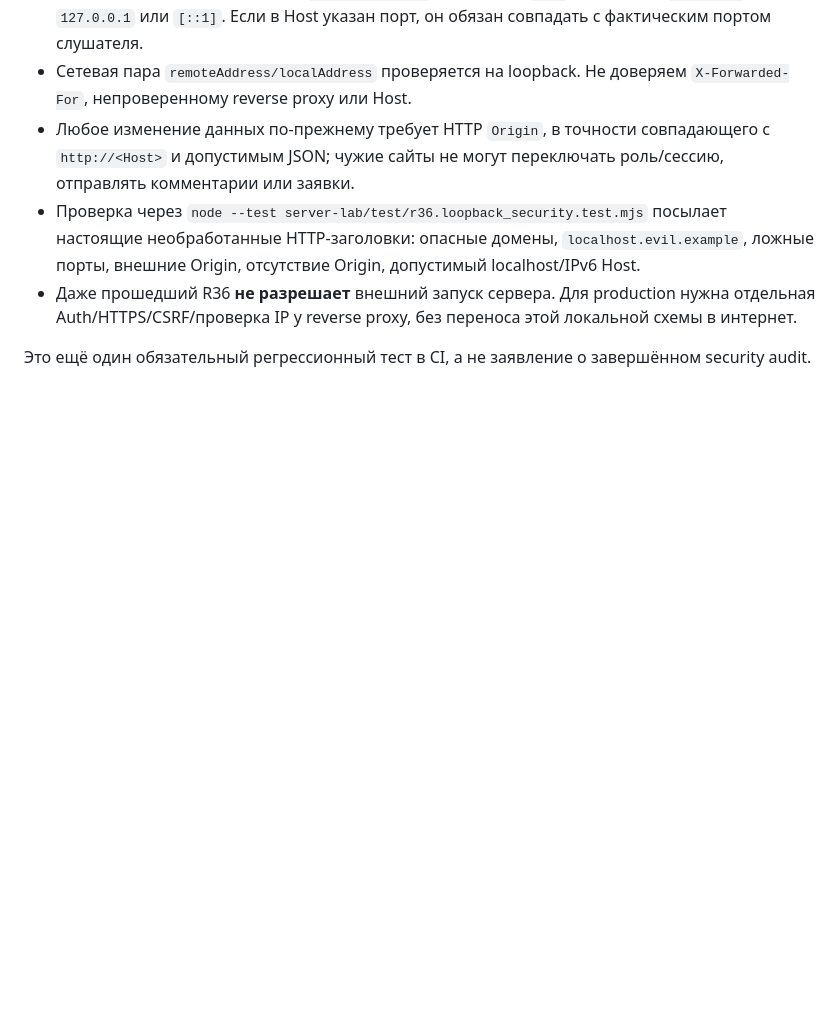
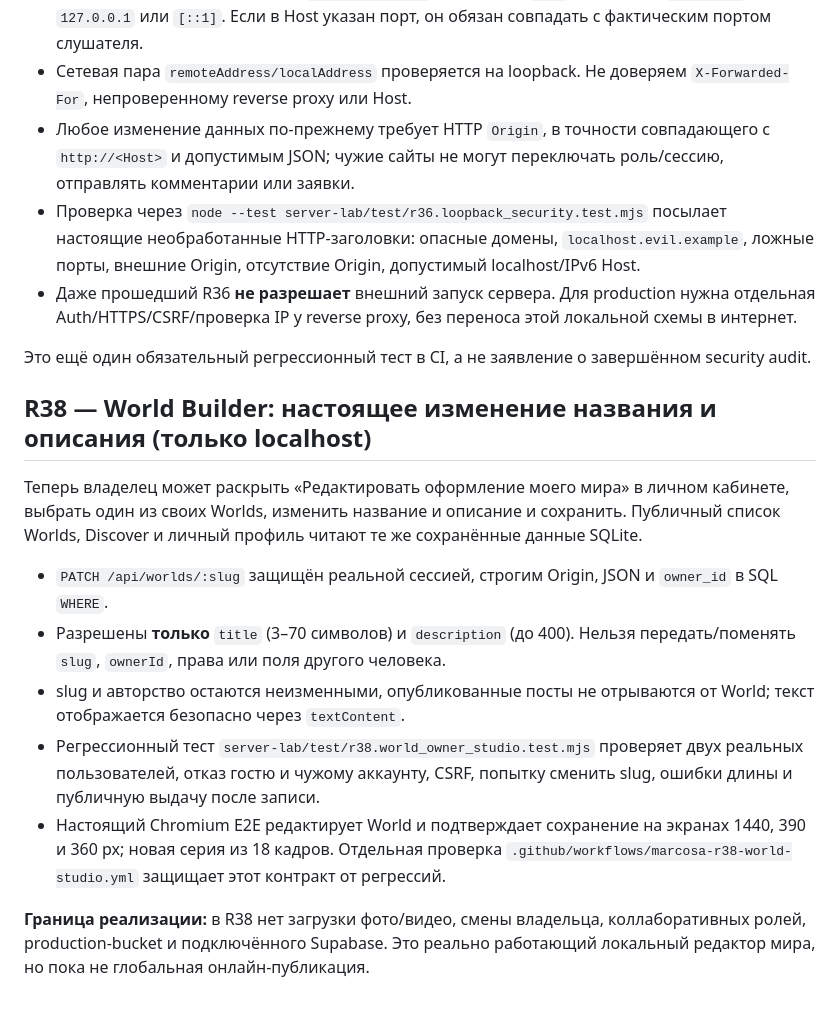
Before and after one commit to osmanosmanov6880-bot/marcosa-fusion, a Markdown page: server-lab/README.md, the part around the change. GitHub-like rendering; blank space fills up the shorter version.

Commit message:
R38: preserve R36 security instructions while adding World Builder operator guide

```diff
--- a/server-lab/README.md
+++ b/server-lab/README.md
@@ -124,3 +124,15 @@ R36 не превращает локальную лабораторию в пу
 - Даже прошедший R36 **не разрешает** внешний запуск сервера. Для production нужна отдельная Auth/HTTPS/CSRF/проверка IP у reverse proxy, без переноса этой локальной схемы в интернет.
 
 Это ещё один обязательный регрессионный тест в CI, а не заявление о завершённом security audit.
+
+## R38 — World Builder: настоящее изменение названия и описания (только localhost)
+
+Теперь владелец может раскрыть «Редактировать оформление моего мира» в личном кабинете, выбрать один из своих Worlds, изменить название и описание и сохранить. Публичный список Worlds, Discover и личный профиль читают те же сохранённые данные SQLite.
+
+- `PATCH /api/worlds/:slug` защищён реальной сессией, строгим Origin, JSON и `owner_id` в SQL `WHERE`.
+- Разрешены **только** `title` (3–70 символов) и `description` (до 400). Нельзя передать/поменять `slug`, `ownerId`, права или поля другого человека.
+- slug и авторство остаются неизменными, опубликованные посты не отрываются от World; текст отображается безопасно через `textContent`.
+- Регрессионный тест `server-lab/test/r38.world_owner_studio.test.mjs` проверяет двух реальных пользователей, отказ гостю и чужому аккаунту, CSRF, попытку сменить slug, ошибки длины и публичную выдачу после записи.
+- Настоящий Chromium E2E редактирует World и подтверждает сохранение на экранах 1440, 390 и 360 px; новая серия из 18 кадров. Отдельная проверка `.github/workflows/marcosa-r38-world-studio.yml` защищает этот контракт от регрессий.
+
+**Граница реализации:** в R38 нет загрузки фото/видео, смены владельца, коллаборативных ролей, production-bucket и подключённого Supabase. Это реально работающий локальный редактор мира, но пока не глобальная онлайн-публикация.
```
